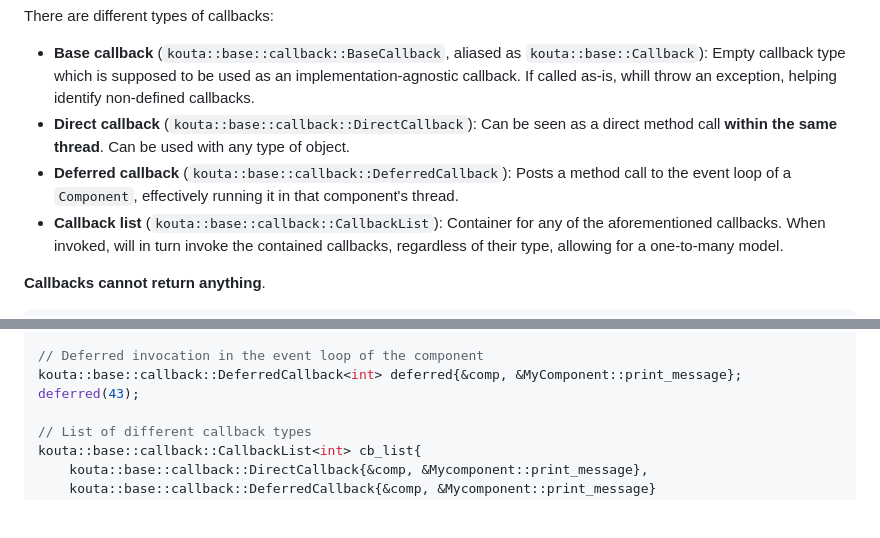
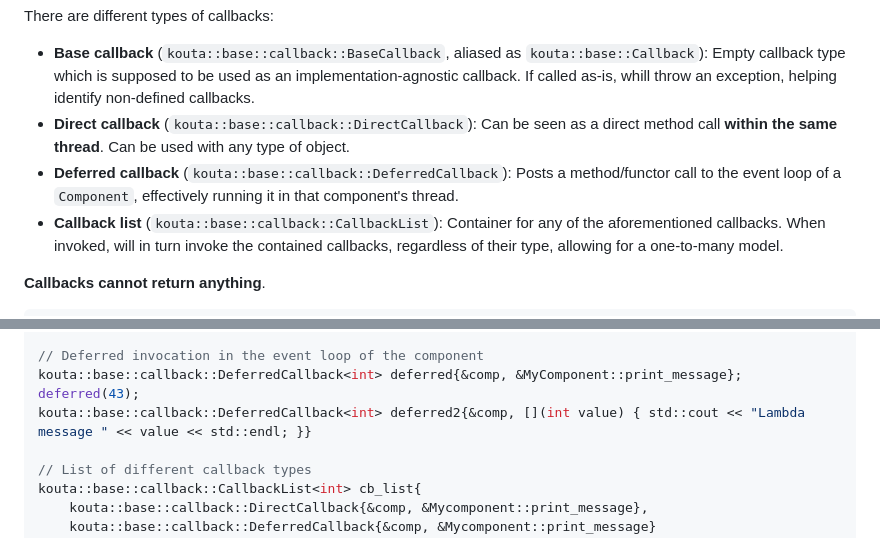
Before and after one commit to rmed/kouta, a Markdown page: docs/base-package.md, 2 parts joined by grey strips. Rendered like a GitHub page; blank space fills up the shorter version.

```diff
--- a/docs/base-package.md
+++ b/docs/base-package.md
@@ -178,7 +178,7 @@ There are different types of callbacks:
 
 - **Base callback** (`kouta::base::callback::BaseCallback`, aliased as `kouta::base::Callback`): Empty callback type which is supposed to be used as an implementation-agnostic callback. If called as-is, whill throw an exception, helping identify non-defined callbacks.
 - **Direct callback** (`kouta::base::callback::DirectCallback`): Can be seen as a direct method call **within the same thread**. Can be used with any type of object.
-- **Deferred callback** (`kouta::base::callback::DeferredCallback`): Posts a method call to the event loop of a `Component`, effectively running it in that component's thread.
+- **Deferred callback** (`kouta::base::callback::DeferredCallback`): Posts a method/functor call to the event loop of a `Component`, effectively running it in that component's thread.
 - **Callback list** (`kouta::base::callback::CallbackList`): Container for any of the aforementioned callbacks. When invoked, will in turn invoke the contained callbacks, regardless of their type, allowing for a one-to-many model.
 
 **Callbacks cannot return anything**.
@@ -215,6 +215,7 @@ direct(42);
 // Deferred invocation in the event loop of the component
 kouta::base::callback::DeferredCallback<int> deferred{&comp, &MyComponent::print_message};
 deferred(43);
+kouta::base::callback::DeferredCallback<int> deferred2{&comp, [](int value) { std::cout << "Lambda message " << value << std::endl; }}
 
 // List of different callback types
 kouta::base::callback::CallbackList<int> cb_list{
```
